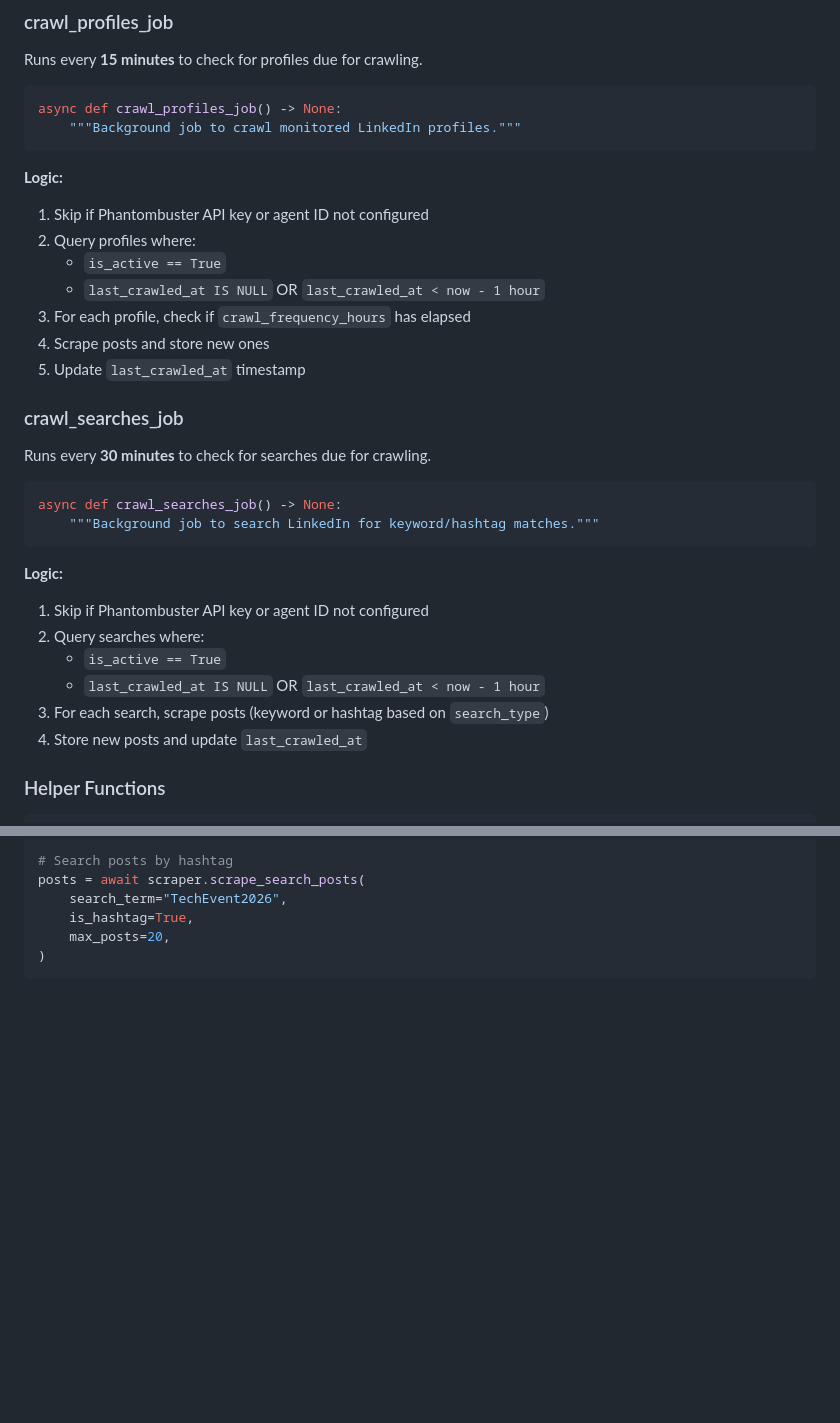
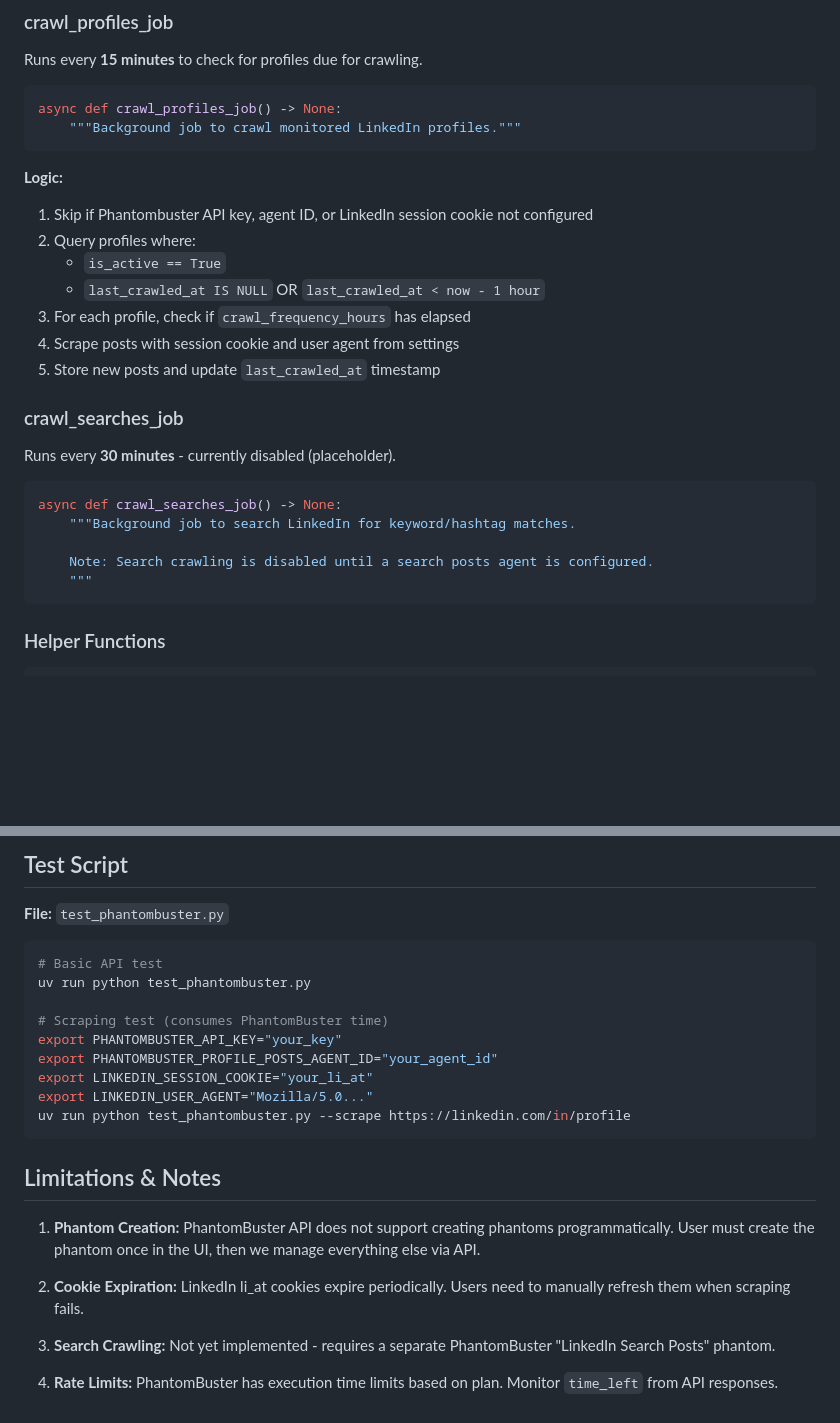
Before and after one commit to ademoverflow/event-radar-ai, a Markdown page: docs/features/phase-2-phantombuster.md, 2 parts joined by grey strips. Rendered like a GitHub page; blank space fills up the shorter version.

````diff
--- a/docs/features/phase-2-phantombuster.md
+++ b/docs/features/phase-2-phantombuster.md
@@ -112,30 +169,25 @@ async def crawl_profiles_job() -> None:
 ```
 
 **Logic:**
-1. Skip if Phantombuster API key or agent ID not configured
+1. Skip if Phantombuster API key, agent ID, or LinkedIn session cookie not configured
 2. Query profiles where:
    - `is_active == True`
    - `last_crawled_at IS NULL` OR `last_crawled_at < now - 1 hour`
 3. For each profile, check if `crawl_frequency_hours` has elapsed
-4. Scrape posts and store new ones
-5. Update `last_crawled_at` timestamp
+4. Scrape posts with session cookie and user agent from settings
+5. Store new posts and update `last_crawled_at` timestamp
 
 ### crawl_searches_job
 
-Runs every **30 minutes** to check for searches due for crawling.
+Runs every **30 minutes** - currently disabled (placeholder).
 
 ```python
 async def crawl_searches_job() -> None:
-    """Background job to search LinkedIn for keyword/hashtag matches."""
+    """Background job to search LinkedIn for keyword/hashtag matches.
+
+    Note: Search crawling is disabled until a search posts agent is configured.
+    """
 ```
-
-**Logic:**
-1. Skip if Phantombuster API key or agent ID not configured
-2. Query searches where:
-   - `is_active == True`
-   - `last_crawled_at IS NULL` OR `last_crawled_at < now - 1 hour`
-3. For each search, scrape posts (keyword or hashtag based on `search_type`)
-4. Store new posts and update `last_crawled_at`
 
 ### Helper Functions
 
@@ -212,8 +322,26 @@ posts = await scraper.scrape_search_posts(
 
-# Search posts by hashtag
-posts = await scraper.scrape_search_posts(
-    search_term="TechEvent2026",
-    is_hashtag=True,
-    max_posts=20,
-)
+## Test Script
+
+**File:** `test_phantombuster.py`
+
+```bash
+# Basic API test
+uv run python test_phantombuster.py
+
+# Scraping test (consumes PhantomBuster time)
+export PHANTOMBUSTER_API_KEY="your_key"
+export PHANTOMBUSTER_PROFILE_POSTS_AGENT_ID="your_agent_id"
+export LINKEDIN_SESSION_COOKIE="your_li_at"
+export LINKEDIN_USER_AGENT="Mozilla/5.0..."
+uv run python test_phantombuster.py --scrape https://linkedin.com/in/profile
 ```
+
+## Limitations & Notes
+
+1. **Phantom Creation:** PhantomBuster API does not support creating phantoms programmatically. User must create the phantom once in the UI, then we manage everything else via API.
+
+2. **Cookie Expiration:** LinkedIn li_at cookies expire periodically. Users need to manually refresh them when scraping fails.
+
+3. **Search Crawling:** Not yet implemented - requires a separate PhantomBuster "LinkedIn Search Posts" phantom.
+
+4. **Rate Limits:** PhantomBuster has execution time limits based on plan. Monitor `time_left` from API responses.
````
Also changed, not shown: other parts of docs/features/phase-2-phantombuster.md (+136 -21 lines).
